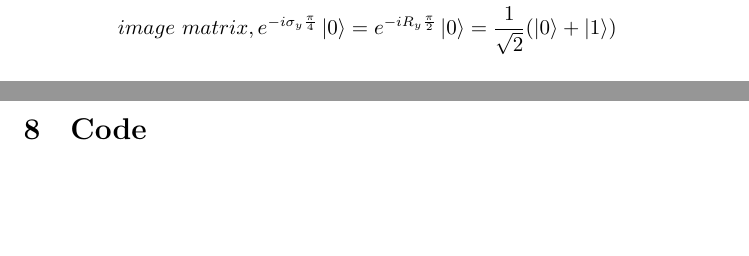
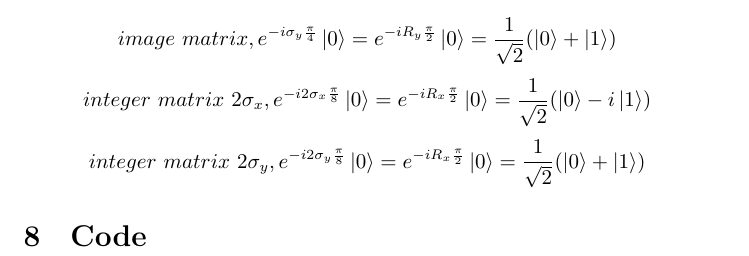
Before and after one commit to xpclove/qblas, a LaTeX document (doc/tex/qblas.tex): two parts of pages 8 and 9 of 9 before the commit and part of page 9 of 9 after it, the two joined at a grey line, cut so that both start at the same text, the shorter picture padded with empty space. Compiled offline with XeLaTeX.

Commit message:
1 sparse ok

```diff
--- a/doc/tex/qblas.tex
+++ b/doc/tex/qblas.tex
@@ -204,6 +204,8 @@ $$ \sigma_x =\left(\begin{matrix}
 	$$
 	$$ bool\  matrix, e^{-i\sigma_x \frac{\pi}{4} }\ket{0}=e^{-iR_x \frac{\pi}{2} }\ket{0} = \frac{1}{\sqrt{2}}(\ket{0}-i\ket{1}) $$
 	$$ image \  matrix, e^{-i\sigma_y \frac{\pi}{4} }\ket{0}=e^{-iR_y \frac{\pi}{2} }\ket{0} = \frac{1}{\sqrt{2}}(\ket{0}+\ket{1}) $$
+	$$ integer\ matrix\  2\sigma_x, e^{-i2\sigma_x \frac{\pi}{8} }\ket{0}=e^{-iR_x \frac{\pi}{2} }\ket{0} = \frac{1}{\sqrt{2}}(\ket{0}-i\ket{1}) $$
+	$$ integer\ matrix\  2\sigma_y, e^{-i2\sigma_y \frac{\pi}{8} }\ket{0}=e^{-iR_x \frac{\pi}{2} }\ket{0} = \frac{1}{\sqrt{2}}(\ket{0}+\ket{1}) $$
 \section{Code}
 
 
```
Also changed, not shown: 2 other files.
